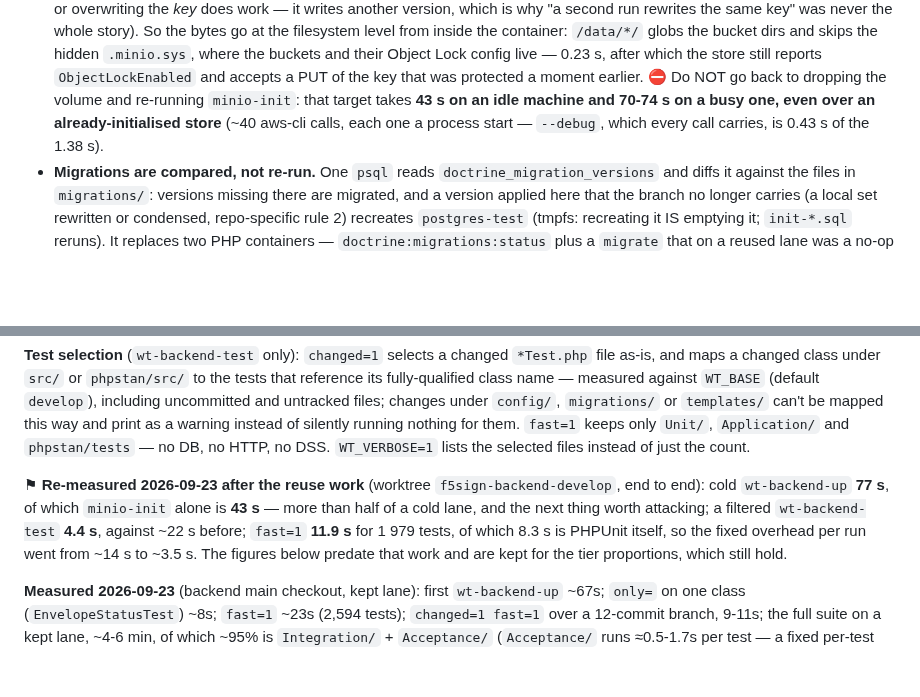
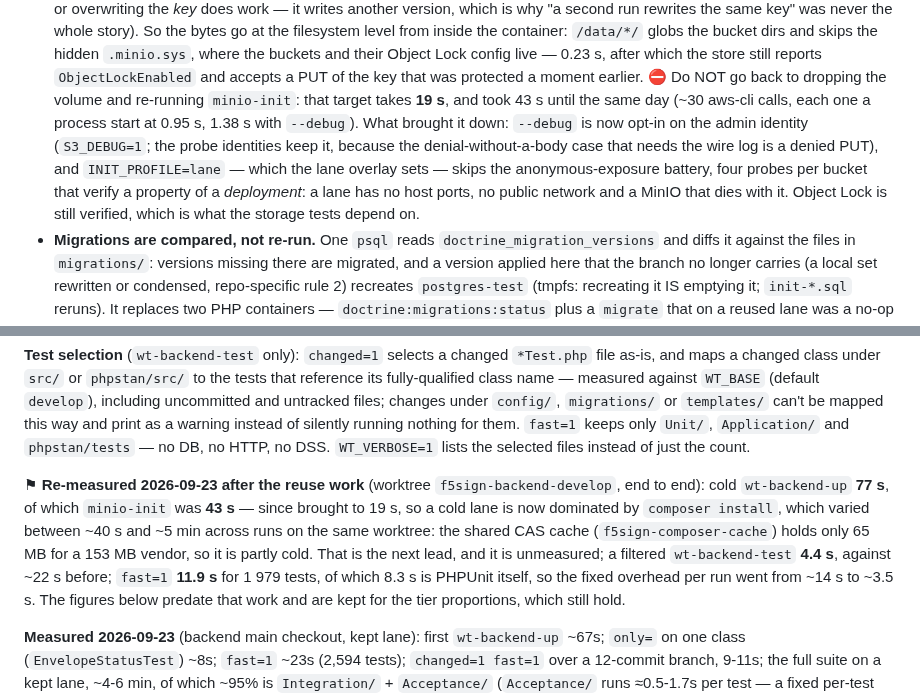
Before and after one commit to dpeite-innatial/f5sign-workspace, a Markdown page: ai/f5sign-infra/CLAUDE.md, 2 parts joined by grey strips. Rendered like a GitHub page; blank space fills up the shorter version.

Commit message:
ai(infra): minio-init is 19 s, and a cold lane is now dominated by composer install
Records what the same day's infra commit measured: the bucket init went from 43 s to 19 s
by making --debug opt-in on the admin identity and skipping, in a lane, the
anonymous-exposure battery that verifies a property of a deployment.

With that gone, the cold-lane cost moves to composer install, which varied between ~40 s
and ~5 min on the same worktree. The shared composer CAS volume holds 65 MB against a
153 MB vendor, so it is only partly warm — stated as the next lead, not as a measurement.

```diff
--- a/ai/f5sign-infra/CLAUDE.md
+++ b/ai/f5sign-infra/CLAUDE.md
@@ -361,9 +361,13 @@ What reusing a lane skips or changes, versus a cold `wt-backend`:
   `/data/*/` globs the bucket dirs and skips the hidden `.minio.sys`, where the buckets and their Object
   Lock config live — 0.23 s, after which the store still reports `ObjectLockEnabled` and accepts a PUT of
   the key that was protected a moment earlier. ⛔ Do NOT go back to dropping the volume and re-running
-  `minio-init`: that target takes **43 s on an idle machine and 70-74 s on a busy one, even over an
-  already-initialised store** (~40 aws-cli calls, each one a process start — `--debug`, which every call
-  carries, is 0.43 s of the 1.38 s).
+  `minio-init`: that target takes **19 s**, and took 43 s until the same day (~30 aws-cli calls, each one
+  a process start at 0.95 s, 1.38 s with `--debug`). What brought it down: `--debug` is now opt-in on the
+  admin identity (`S3_DEBUG=1`; the probe identities keep it, because the denial-without-a-body case that
+  needs the wire log is a denied PUT), and `INIT_PROFILE=lane` — which the lane overlay sets — skips the
+  anonymous-exposure battery, four probes per bucket that verify a property of a *deployment*: a lane has
+  no host ports, no public network and a MinIO that dies with it. Object Lock is still verified, which is
+  what the storage tests depend on.
 - **Migrations are compared, not re-run.** One `psql` reads `doctrine_migration_versions` and diffs it
   against the files in `migrations/`: versions missing there are migrated, and a version applied here that
   the branch no longer carries (a local set rewritten or condensed, repo-specific rule 2) recreates
@@ -395,8 +399,10 @@ instead of silently running nothing for them. `fast=1` keeps only `Unit/`, `Appl
 count.
 
 ⚑ **Re-measured 2026-09-23 after the reuse work** (worktree `f5sign-backend-develop`, end to end): cold
-`wt-backend-up` **77 s**, of which `minio-init` alone is **43 s** — more than half of a cold lane, and the
-next thing worth attacking; a filtered `wt-backend-test` **4.4 s**, against ~22 s before; `fast=1` **11.9 s**
+`wt-backend-up` **77 s**, of which `minio-init` was **43 s** — since brought to 19 s, so a cold lane is now
+dominated by `composer install`, which varied between ~40 s and ~5 min across runs on the same worktree:
+the shared CAS cache (`f5sign-composer-cache`) holds only 65 MB for a 153 MB vendor, so it is partly cold.
+That is the next lead, and it is unmeasured; a filtered `wt-backend-test` **4.4 s**, against ~22 s before; `fast=1` **11.9 s**
 for 1 979 tests, of which 8.3 s is PHPUnit itself, so the fixed overhead per run went from ~14 s to ~3.5 s.
 The figures below predate that work and are kept for the tier proportions, which still hold.
 
```
